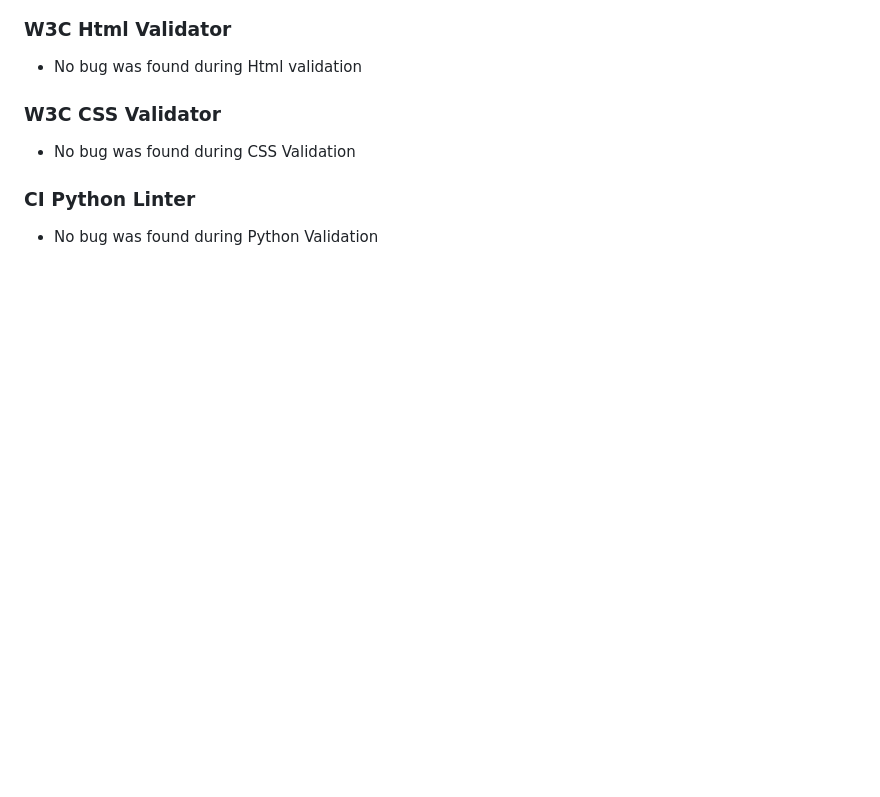
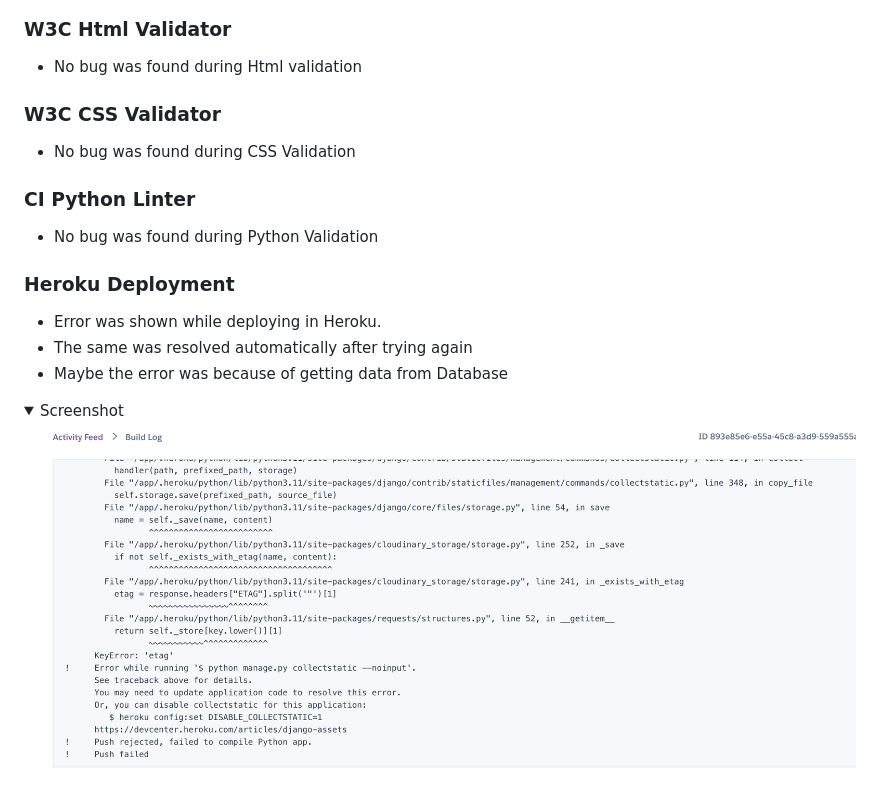
Before and after one commit to Sinha5714/humanitas_django_pp4, a Markdown page: TESTING.md, the part around the change. GitHub-like rendering; pictures changed too: documentation/bugs/error-deploying.png (added); folded sections open; blank space fills up the shorter version.

Commit message:
Add error deployment screenshot and update in bug section

```diff
--- a/TESTING.md
+++ b/TESTING.md
@@ -380,3 +380,14 @@
 ### CI Python Linter
 
 - No bug was found during Python Validation
+
+### Heroku Deployment
+
+- Error was shown while deploying in Heroku.
+- The same was resolved automatically after trying again
+- Maybe the error was because of getting data from Database
+
+<details><summary>Screenshot</summary>
+<img src="documentation/bugs/error-deploying.png" >
+
+</details>
```
